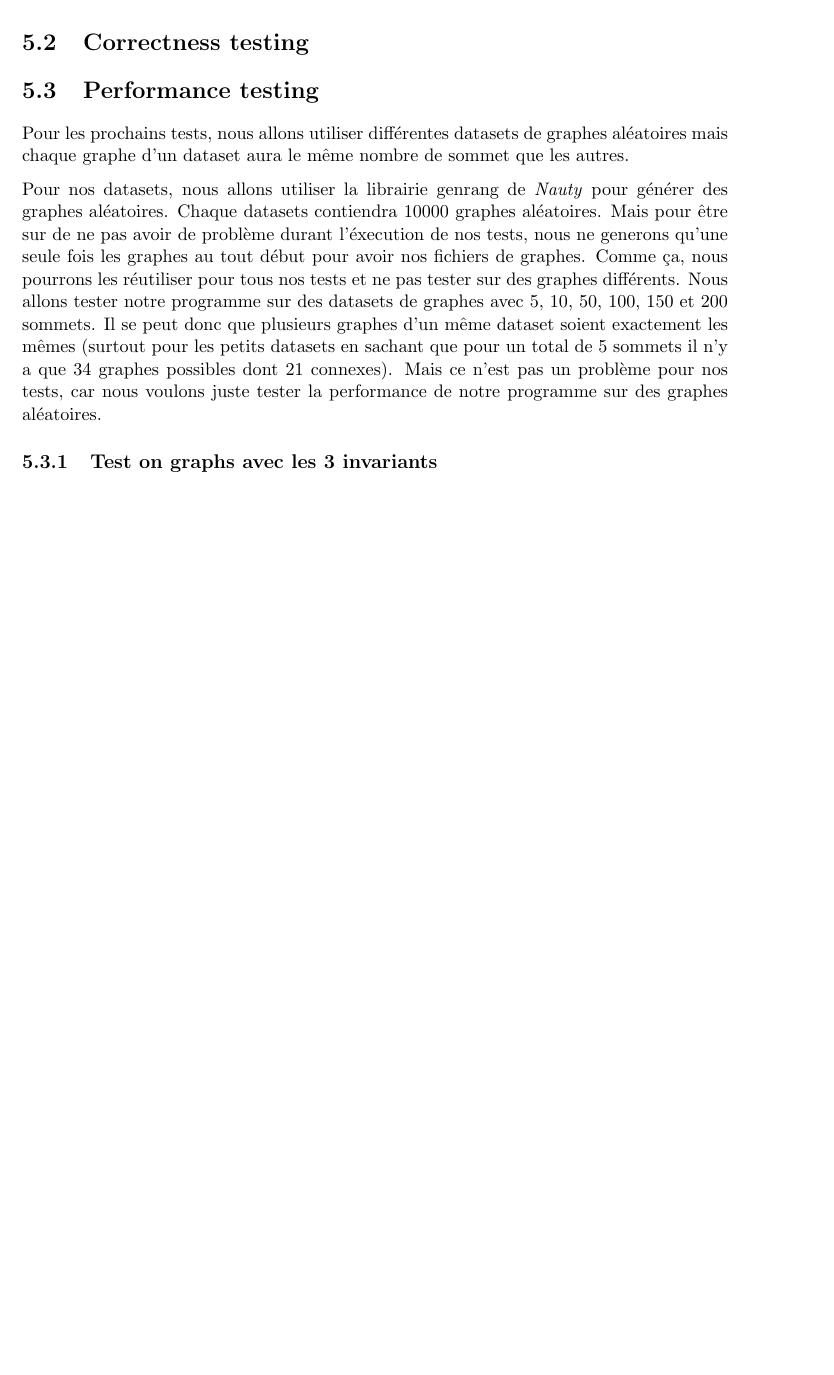
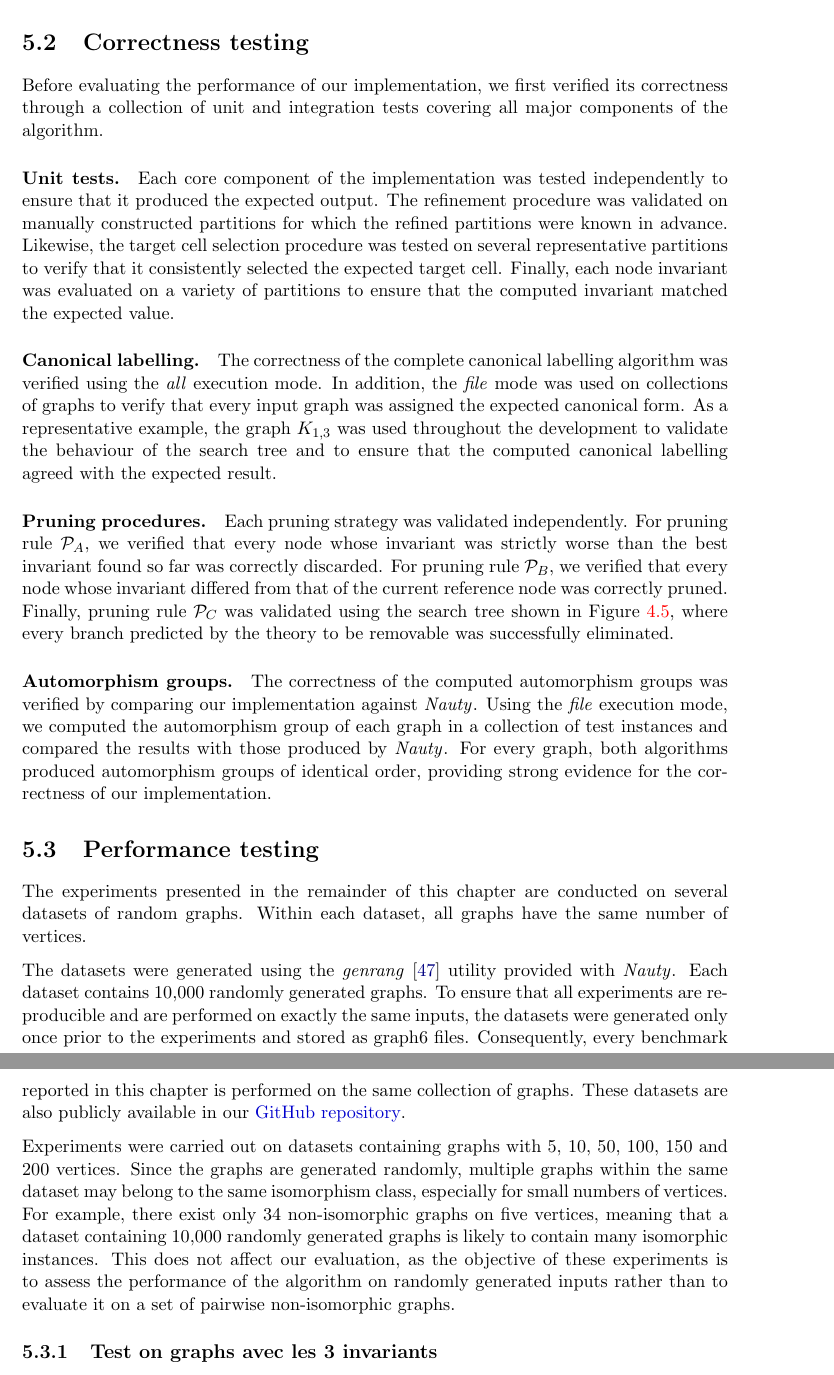
Before and after one commit to roro174/nauty, a LaTeX thesis (Rapport/main.tex, which reads Rapport/chapters/testAndResult.tex): part of page 40 of 45 before the commit and two parts of pages 40 and 41 of 46 after it, the two joined at a grey line, cut so that both start at the same text, the shorter picture padded with empty space. The pictures show the PDF file Rapport/main.pdf that the author committed with the source.

Commit message:
Update thesis
Rajout paragraphe informel chapitre 4 + traduction + correction chapitre 5

```diff
--- a/Rapport/chapters/testAndResult.tex
+++ b/Rapport/chapters/testAndResult.tex
@@ -28,4 +27,2 @@ Moreover, the program allows the user to specify the invariant to be used for th
-    \item \textit{paths}:\label{mode:path} \hyperref[algo:invariant_two_paths_by_cell]{InvariantTwoPathsByCell};
-    \item \textit{triple}:\label{mode:triple} \hyperref[algo:invariant_cell_triples_by_cell]{InvariantCellTriplesByCell};
-\end{itemize}
+The user can also choose the node invariant used during canonical labelling. The currently available invariants are \textit{triangle}, corresponding to \hyperref[algo:invariant_triangle_by_cell]{InvariantTriangleByCell}, \textit{paths}, corresponding to \hyperref[algo:invariant_two_paths_by_cell]{InvariantTwoPathsByCell}, and \textit{triple}, corresponding to \hyperref[algo:invariant_cell_triples_by_cell]{InvariantCellTriplesByCell}.
 
@@ -34,11 +30,30 @@ Moreover, the program allows the user to specify the invariant to be used for th
 
 \section{Correctness testing}
 
+Before evaluating the performance of our implementation, we first verified its correctness through a collection of unit and integration tests covering all major components of the algorithm.
+
+\paragraph{Unit tests.}
+Each core component of the implementation was tested independently to ensure that it produced the expected output. The refinement procedure was validated on manually constructed partitions for which the refined partitions were known in advance. Likewise, the target cell selection procedure was tested on several representative partitions to verify that it consistently selected the expected target cell. Finally, each node invariant was evaluated on a variety of partitions to ensure that the computed invariant matched the expected value.
+
+\paragraph{Canonical labelling.}
+The correctness of the complete canonical labelling algorithm was verified using the \textit{all} execution mode. In addition, the \textit{file} mode was used on collections of graphs to verify that every input graph was assigned the expected canonical form. As a representative example, the graph $K_{1,3}$ was used throughout the development to validate the behaviour of the search tree and to ensure that the computed canonical labelling agreed with the expected result.
+
+\paragraph{Pruning procedures.}
+Each pruning strategy was validated independently. For pruning rule $\mathcal{P}_A$, we verified that every node whose invariant was strictly worse than the best invariant found so far was correctly discarded. For pruning rule $\mathcal{P}_B$, we verified that every node whose invariant differed from that of the current reference node was correctly pruned. Finally, pruning rule $\mathcal{P}_C$ was validated using the search tree shown in Figure~\ref{fig:nauty-tree-k13-prunned}, where every branch predicted by the theory to be removable was successfully eliminated.
+
+\paragraph{Automorphism groups.}
+The correctness of the computed automorphism groups was verified by comparing our implementation against \Naut{}. Using the \textit{file} execution mode, we computed the automorphism group of each graph in a collection of test instances and compared the results with those produced by \Naut{}. For every graph, both algorithms produced automorphism groups of identical order, providing strong evidence for the correctness of our implementation.
+
+
 \section{Performance testing}
 
-Pour les prochains tests, nous allons utiliser différentes datasets de graphes aléatoires mais chaque graphe d'un dataset aura le même nombre de sommet que les autres.
+The experiments presented in the remainder of this chapter are conducted on several datasets of random graphs. Within each dataset, all graphs have the same number of vertices.
 
-Pour nos datasets, nous allons utiliser la librairie genrang de \Naut{} pour générer des graphes aléatoires. Chaque datasets contiendra 10000 graphes aléatoires. Mais pour être sur de ne pas avoir de problème durant l'éxecution de nos tests, nous ne generons qu'une seule fois les graphes au tout début pour avoir nos fichiers de graphes. Comme ça, nous pourrons les réutiliser pour tous nos tests et ne pas tester sur des graphes différents. Nous allons tester notre programme sur des datasets de graphes avec 5, 10, 50, 100, 150 et 200 sommets. Il se peut donc que plusieurs graphes d'un même dataset soient exactement les mêmes (surtout pour les petits datasets en sachant que pour un total de 5 sommets il n'y a que 34 graphes possibles dont 21 connexes). Mais ce n'est pas un problème pour nos tests, car nous voulons juste tester la performance de notre programme sur des graphes aléatoires.
+The datasets were generated using the \textit{genrang}~\cite{mckay2024nug} utility provided with \Naut{}. Each dataset contains 10,000 randomly generated graphs. To ensure that all experiments are reproducible and are performed on exactly the same inputs, the datasets were generated only once prior to the experiments and stored as graph6 files. Consequently, every benchmark reported in this chapter is performed on the same collection of graphs. These datasets are also publicly available in our \href{https://github.com/roro174/nauty.git}{GitHub repository}.
+
+Experiments were carried out on datasets containing graphs with 5, 10, 50, 100, 150 and 200 vertices. Since the graphs are generated randomly, multiple graphs within the same dataset may belong to the same isomorphism class, especially for small numbers of vertices. For example, there exist only 34 non-isomorphic graphs on five vertices, meaning that a dataset containing 10,000 randomly generated graphs is likely to contain many isomorphic instances. This does not affect our evaluation, as the objective of these experiments is to assess the performance of the algorithm on randomly generated inputs rather than to evaluate it on a set of pairwise non-isomorphic graphs.
+
+
 
 
 \subsection{Test on graphs avec les 3 invariants}
```
Also changed, not shown: Rapport/chapters/algoNauty.tex (+2 -1 lines), Rapport/main.pdf, Rapport/chapters/testAndResult.tex (32 more changed lines).
